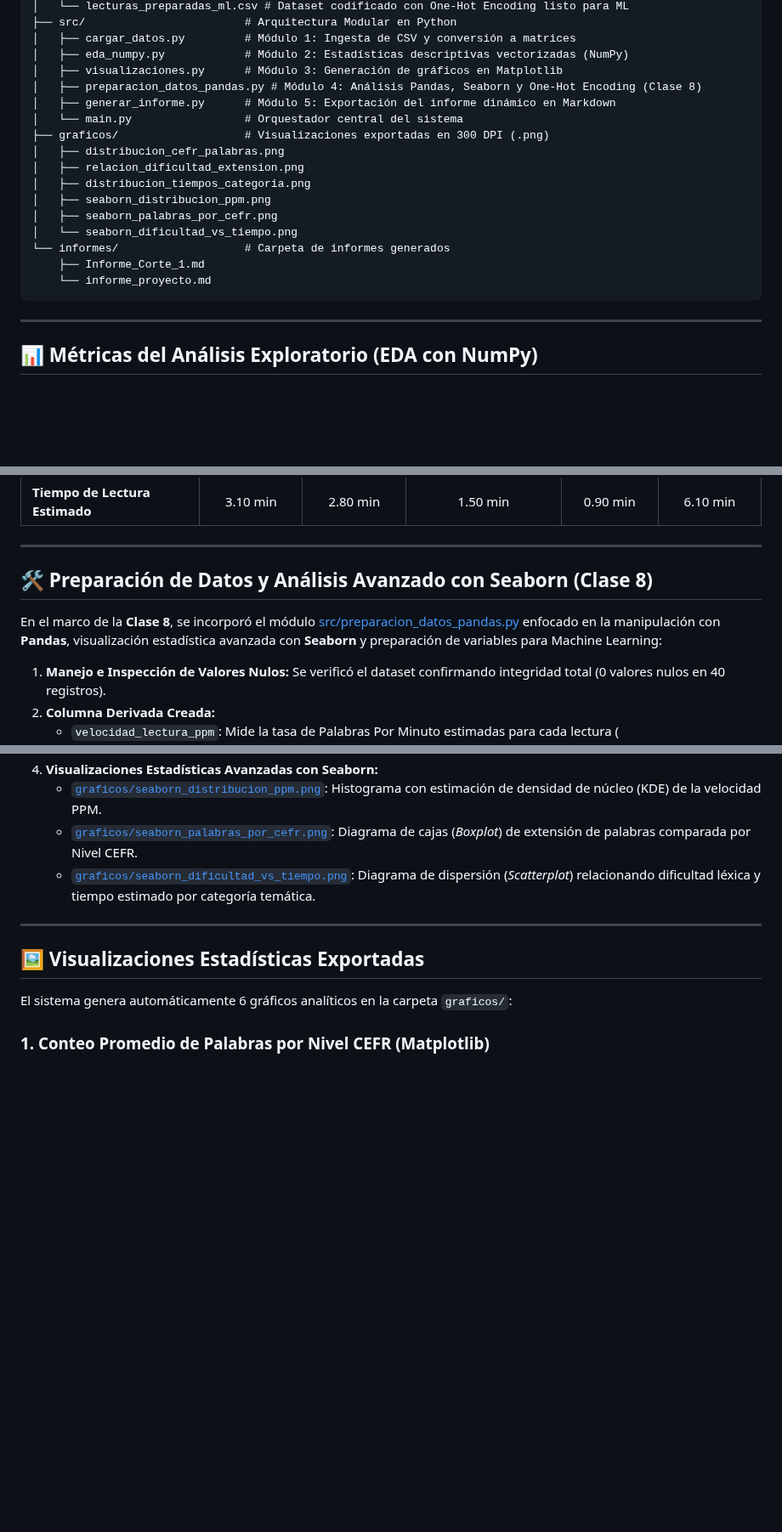
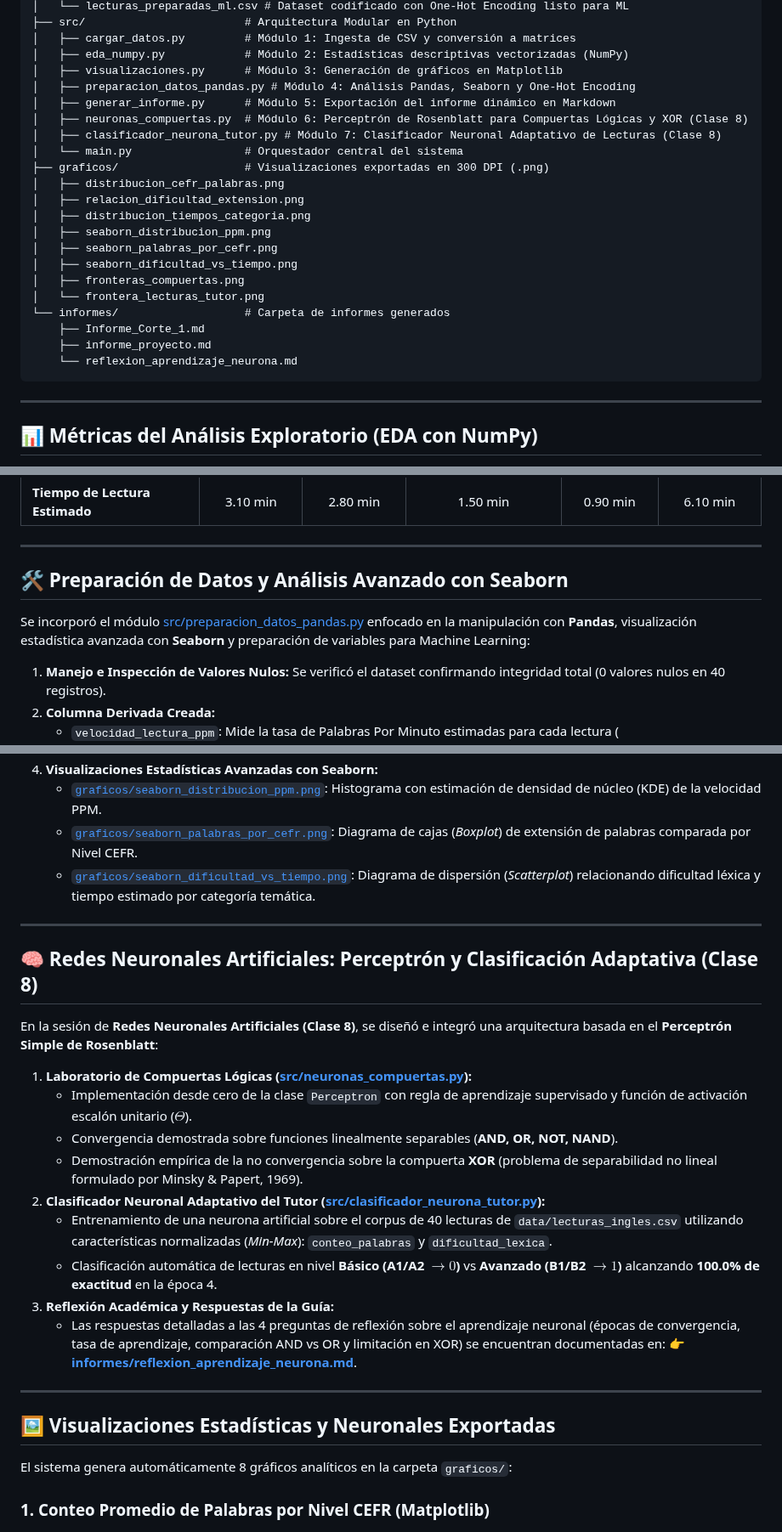
Before and after one commit to moliech/IA_TutorIngles, a Markdown page: README.md, 3 parts joined by grey strips. Shown at 85% size. Rendered like a GitHub page; blank space fills up the shorter version.

````diff
--- a/README.md
+++ b/README.md
@@ -43,8 +44,10 @@ IA_TutorIngles/
 │   ├── cargar_datos.py         # Módulo 1: Ingesta de CSV y conversión a matrices
 │   ├── eda_numpy.py            # Módulo 2: Estadísticas descriptivas vectorizadas (NumPy)
 │   ├── visualizaciones.py      # Módulo 3: Generación de gráficos en Matplotlib
-│   ├── preparacion_datos_pandas.py # Módulo 4: Análisis Pandas, Seaborn y One-Hot Encoding (Clase 8)
+│   ├── preparacion_datos_pandas.py # Módulo 4: Análisis Pandas, Seaborn y One-Hot Encoding
 │   ├── generar_informe.py      # Módulo 5: Exportación del informe dinámico en Markdown
+│   ├── neuronas_compuertas.py  # Módulo 6: Perceptrón de Rosenblatt para Compuertas Lógicas y XOR (Clase 8)
+│   ├── clasificador_neurona_tutor.py # Módulo 7: Clasificador Neuronal Adaptativo de Lecturas (Clase 8)
 │   └── main.py                 # Orquestador central del sistema
 ├── graficos/                   # Visualizaciones exportadas en 300 DPI (.png)
 │   ├── distribucion_cefr_palabras.png
@@ -52,10 +55,13 @@ IA_TutorIngles/
 │   ├── distribucion_tiempos_categoria.png
 │   ├── seaborn_distribucion_ppm.png
 │   ├── seaborn_palabras_por_cefr.png
-│   └── seaborn_dificultad_vs_tiempo.png
+│   ├── seaborn_dificultad_vs_tiempo.png
+│   ├── fronteras_compuertas.png
+│   └── frontera_lecturas_tutor.png
 └── informes/                   # Carpeta de informes generados
     ├── Informe_Corte_1.md
-    └── informe_proyecto.md
+    ├── informe_proyecto.md
+    └── reflexion_aprendizaje_neurona.md
 ```
 
 ---
@@ -70,9 +76,9 @@ IA_TutorIngles/
 
 ---
 
-## 🛠️ Preparación de Datos y Análisis Avanzado con Seaborn (Clase 8)
+## 🛠️ Preparación de Datos y Análisis Avanzado con Seaborn
 
-En el marco de la **Clase 8**, se incorporó el módulo [src/preparacion_datos_pandas.py](src/preparacion_datos_pandas.py) enfocado en la manipulación con **Pandas**, visualización estadística avanzada con **Seaborn** y preparación de variables para Machine Learning:
+Se incorporó el módulo [src/preparacion_datos_pandas.py](src/preparacion_datos_pandas.py) enfocado en la manipulación con **Pandas**, visualización estadística avanzada con **Seaborn** y preparación de variables para Machine Learning:
 
 1. **Manejo e Inspección de Valores Nulos:** Se verificó el dataset confirmando integridad total (0 valores nulos en 40 registros).
 2. **Columna Derivada Creada:**
@@ -87,9 +93,25 @@ En el marco de la **Clase 8**, se incorporó el módulo [src/preparacion_datos_p
 
 ---
 
-## 🖼️ Visualizaciones Estadísticas Exportadas
+## 🧠 Redes Neuronales Artificiales: Perceptrón y Clasificación Adaptativa (Clase 8)
 
-El sistema genera automáticamente 6 gráficos analíticos en la carpeta `graficos/`:
+En la sesión de **Redes Neuronales Artificiales (Clase 8)**, se diseñó e integró una arquitectura basada en el **Perceptrón Simple de Rosenblatt**:
+
+1. **Laboratorio de Compuertas Lógicas ([src/neuronas_compuertas.py](src/neuronas_compuertas.py)):**
+   - Implementación desde cero de la clase `Perceptron` con regla de aprendizaje supervisado y función de activación escalón unitario ($\Theta$).
+   - Convergencia demostrada sobre funciones linealmente separables (**AND, OR, NOT, NAND**).
+   - Demostración empírica de la no convergencia sobre la compuerta **XOR** (problema de separabilidad no lineal formulado por Minsky & Papert, 1969).
+2. **Clasificador Neuronal Adaptativo del Tutor ([src/clasificador_neurona_tutor.py](src/clasificador_neurona_tutor.py)):**
+   - Entrenamiento de una neurona artificial sobre el corpus de 40 lecturas de `data/lecturas_ingles.csv` utilizando características normalizadas (*Min-Max*): `conteo_palabras` y `dificultad_lexica`.
+   - Clasificación automática de lecturas en nivel **Básico (A1/A2 $\to 0$)** vs **Avanzado (B1/B2 $\to 1$)** alcanzando **100.0% de exactitud** en la época 4.
+3. **Reflexión Académica y Respuestas de la Guía:**
+   - Las respuestas detalladas a las 4 preguntas de reflexión sobre el aprendizaje neuronal (épocas de convergencia, tasa de aprendizaje, comparación AND vs OR y limitación en XOR) se encuentran documentadas en: 👉 **[informes/reflexion_aprendizaje_neurona.md](informes/reflexion_aprendizaje_neurona.md)**.
+
+---
+
+## 🖼️ Visualizaciones Estadísticas y Neuronales Exportadas
+
+El sistema genera automáticamente 8 gráficos analíticos en la carpeta `graficos/`:
 
 ### 1. Conteo Promedio de Palabras por Nivel CEFR (Matplotlib)
 <img src="./graficos/distribucion_cefr_palabras.png?raw=true" width="700" alt="Distribución CEFR Palabras" />
````
Also changed, not shown: other parts of README.md (+15 -0 lines), informes/reflexion_aprendizaje_neurona.md (added, +59 -0 lines), graficos/frontera_lecturas_tutor.png (added), graficos/fronteras_compuertas.png, 3 other files.
